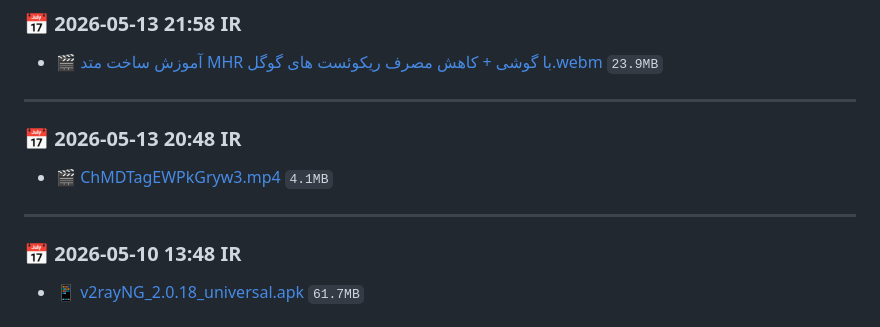
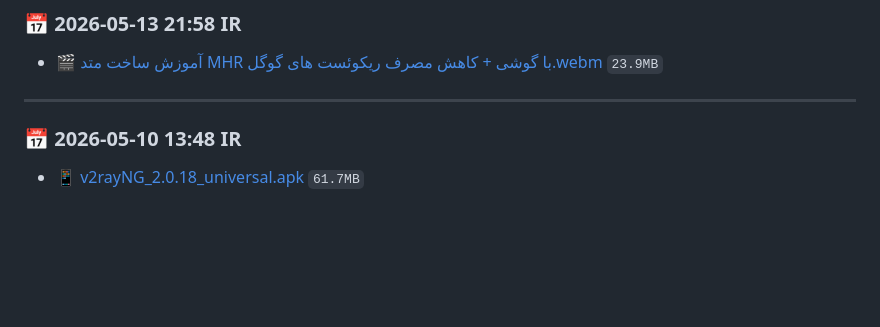
Before and after one commit to DavSpencer/JGool, a Markdown page: Links.md, the part around the change. Drawn GitHub-style; blank space fills up the shorter version.

```diff
--- a/Links.md
+++ b/Links.md
@@ -6,14 +6,6 @@
 - 🎬 [آموزش ساخت متد MHR با گوشی + کاهش مصرف ریکوئست های گوگل.webm](https://github.com/DavSpencer/JGool/raw/main/dl/%D8%A2%D9%85%D9%88%D8%B2%D8%B4%20%D8%B3%D8%A7%D8%AE%D8%AA%20%D9%85%D8%AA%D8%AF%20MHR%20%D8%A8%D8%A7%20%DA%AF%D9%88%D8%B4%DB%8C%20%2B%20%DA%A9%D8%A7%D9%87%D8%B4%20%D9%85%D8%B5%D8%B1%D9%81%20%D8%B1%DB%8C%DA%A9%D9%88%D8%A6%D8%B3%D8%AA%20%D9%87%D8%A7%DB%8C%20%DA%AF%D9%88%DA%AF%D9%84.webm) `23.9MB`
 
 ---
-
-
-### 📅 2026-05-13 20:48 IR
-- 🎬 [ChMDTagEWPkGryw3.mp4](https://github.com/DavSpencer/JGool/raw/main/dl/ChMDTagEWPkGryw3.mp4) `4.1MB`
-
----
-
-
 
 ### 📅 2026-05-10 13:48 IR
 - 📱 [v2rayNG_2.0.18_universal.apk](https://github.com/DavSpencer/JGool/raw/main/dl/v2rayNG_2.0.18_universal.apk) `61.7MB`
```
